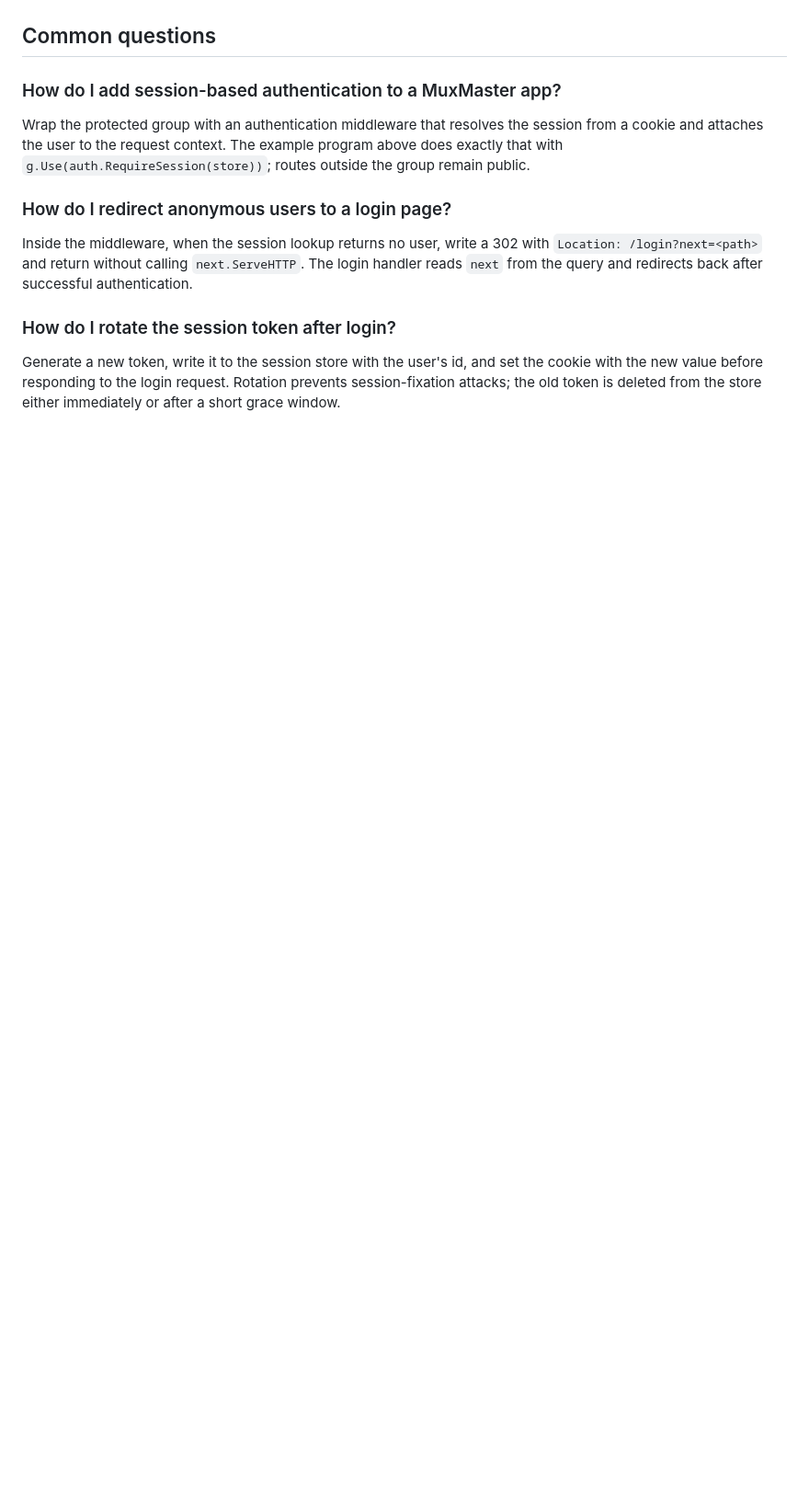
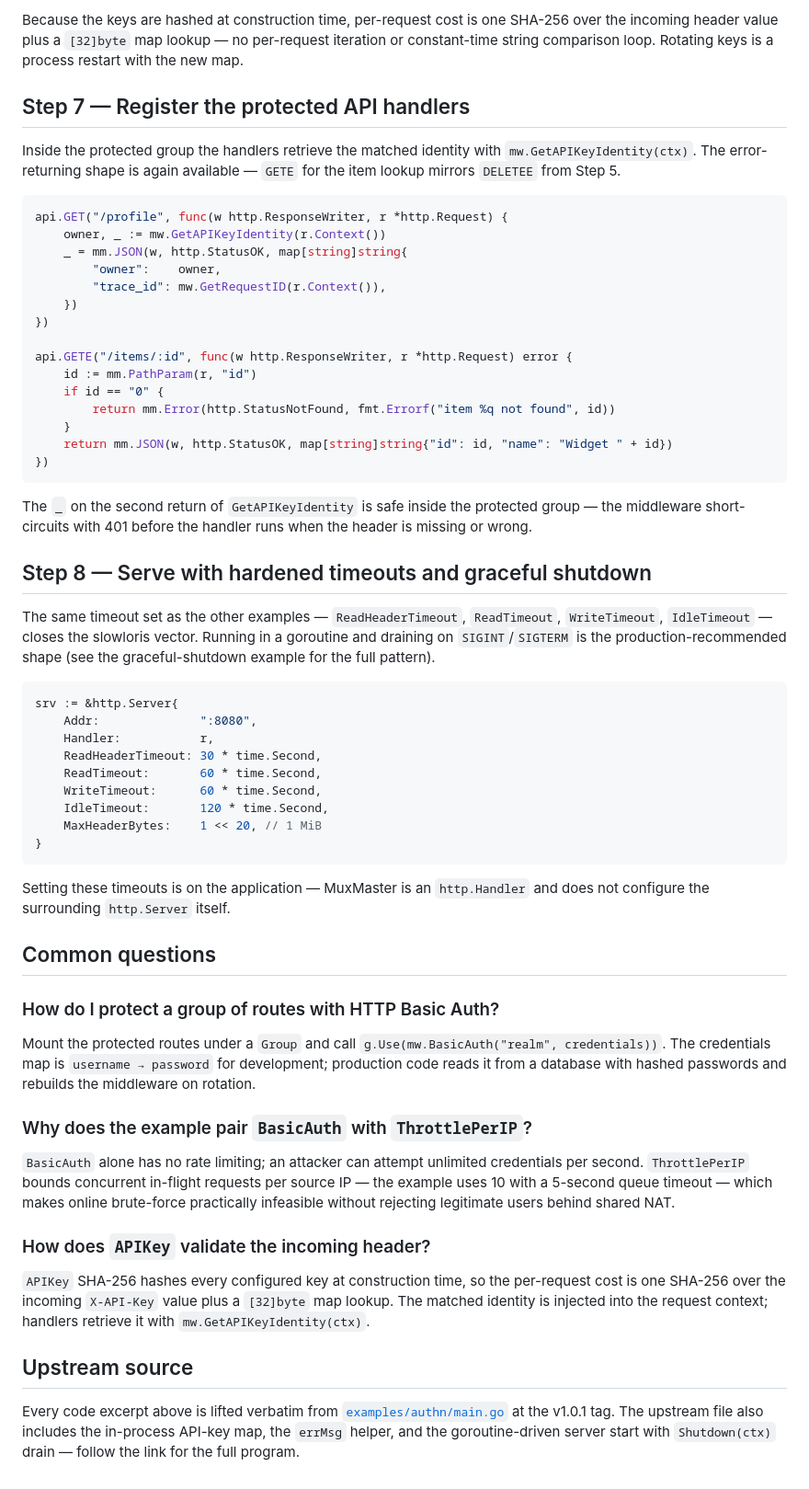
Before and after one commit to FlavioCFOliveira/MuxMasterWebsite, a Markdown page: content/examples/authn.md, the part around one of its changes. Shown at 92% size. Drawn GitHub-style; blank space fills up the shorter version.

````diff
--- a/content/examples/authn.md
+++ b/content/examples/authn.md
@@ -211,18 +116,65 @@ func main() {
+Because the keys are hashed at construction time, per-request cost is one SHA-256 over the incoming header value plus a `[32]byte` map lookup — no per-request iteration or constant-time string comparison loop. Rotating keys is a process restart with the new map.
+
+## Step 7 — Register the protected API handlers
+
+Inside the protected group the handlers retrieve the matched identity with `mw.GetAPIKeyIdentity(ctx)`. The error-returning shape is again available — `GETE` for the item lookup mirrors `DELETEE` from Step 5.
+
+```go
+api.GET("/profile", func(w http.ResponseWriter, r *http.Request) {
+    owner, _ := mw.GetAPIKeyIdentity(r.Context())
+    _ = mm.JSON(w, http.StatusOK, map[string]string{
+        "owner":    owner,
+        "trace_id": mw.GetRequestID(r.Context()),
+    })
+})
+
+api.GETE("/items/:id", func(w http.ResponseWriter, r *http.Request) error {
+    id := mm.PathParam(r, "id")
+    if id == "0" {
+        return mm.Error(http.StatusNotFound, fmt.Errorf("item %q not found", id))
+    }
+    return mm.JSON(w, http.StatusOK, map[string]string{"id": id, "name": "Widget " + id})
+})
+```
+
+The `_` on the second return of `GetAPIKeyIdentity` is safe inside the protected group — the middleware short-circuits with 401 before the handler runs when the header is missing or wrong.
+
+## Step 8 — Serve with hardened timeouts and graceful shutdown
+
+The same timeout set as the other examples — `ReadHeaderTimeout`, `ReadTimeout`, `WriteTimeout`, `IdleTimeout` — closes the slowloris vector. Running in a goroutine and draining on `SIGINT`/`SIGTERM` is the production-recommended shape (see the graceful-shutdown example for the full pattern).
+
+```go
+srv := &http.Server{
+    Addr:              ":8080",
+    Handler:           r,
+    ReadHeaderTimeout: 30 * time.Second,
+    ReadTimeout:       60 * time.Second,
+    WriteTimeout:      60 * time.Second,
+    IdleTimeout:       120 * time.Second,
+    MaxHeaderBytes:    1 << 20, // 1 MiB
+}
+```
+
+Setting these timeouts is on the application — MuxMaster is an `http.Handler` and does not configure the surrounding `http.Server` itself.
 
 ## Common questions
 
 <section data-conversation="authn-patterns">
 
-### How do I add session-based authentication to a MuxMaster app?
+### How do I protect a group of routes with HTTP Basic Auth?
 
-Wrap the protected group with an authentication middleware that resolves the session from a cookie and attaches the user to the request context. The example program above does exactly that with `g.Use(auth.RequireSession(store))`; routes outside the group remain public.
+Mount the protected routes under a `Group` and call `g.Use(mw.BasicAuth("realm", credentials))`. The credentials map is `username → password` for development; production code reads it from a database with hashed passwords and rebuilds the middleware on rotation.
 
-### How do I redirect anonymous users to a login page?
+### Why does the example pair `BasicAuth` with `ThrottlePerIP`?
 
-Inside the middleware, when the session lookup returns no user, write a 302 with `Location: /login?next=<path>` and return without calling `next.ServeHTTP`. The login handler reads `next` from the query and redirects back after successful authentication.
+`BasicAuth` alone has no rate limiting; an attacker can attempt unlimited credentials per second. `ThrottlePerIP` bounds concurrent in-flight requests per source IP — the example uses 10 with a 5-second queue timeout — which makes online brute-force practically infeasible without rejecting legitimate users behind shared NAT.
 
-### How do I rotate the session token after login?
+### How does `APIKey` validate the incoming header?
 
-Generate a new token, write it to the session store with the user's id, and set the cookie with the new value before responding to the login request. Rotation prevents session-fixation attacks; the old token is deleted from the store either immediately or after a short grace window.
+`APIKey` SHA-256 hashes every configured key at construction time, so the per-request cost is one SHA-256 over the incoming `X-API-Key` value plus a `[32]byte` map lookup. The matched identity is injected into the request context; handlers retrieve it with `mw.GetAPIKeyIdentity(ctx)`.
 
 </section>
+
+## Upstream source
+
+Every code excerpt above is lifted verbatim from [`examples/authn/main.go`](https://github.com/FlavioCFOliveira/MuxMaster/blob/v1.0.1/examples/authn/main.go) at the v1.0.1 tag. The upstream file also includes the in-process API-key map, the `errMsg` helper, and the goroutine-driven server start with `Shutdown(ctx)` drain — follow the link for the full program.
````
Also changed, not shown: other parts of content/examples/authn.md (+102 -197 lines).
